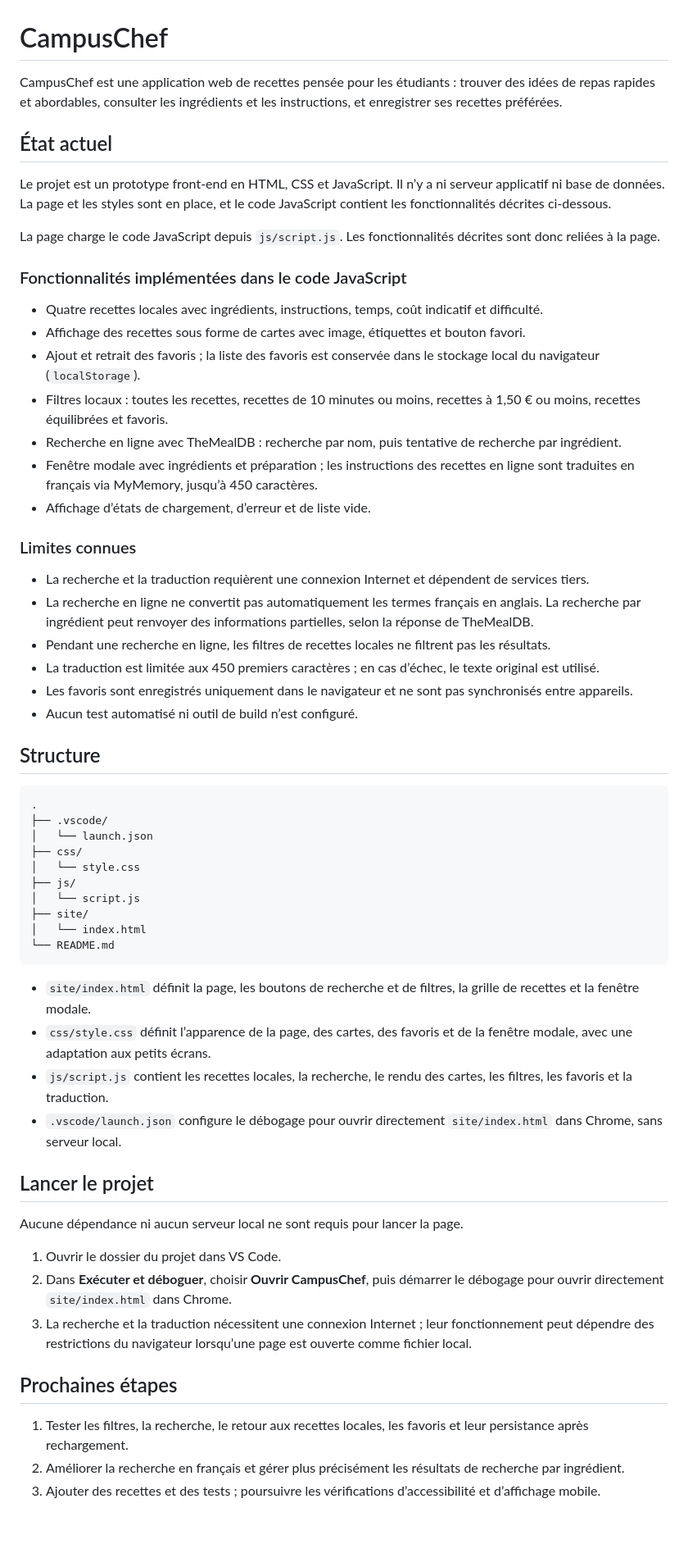
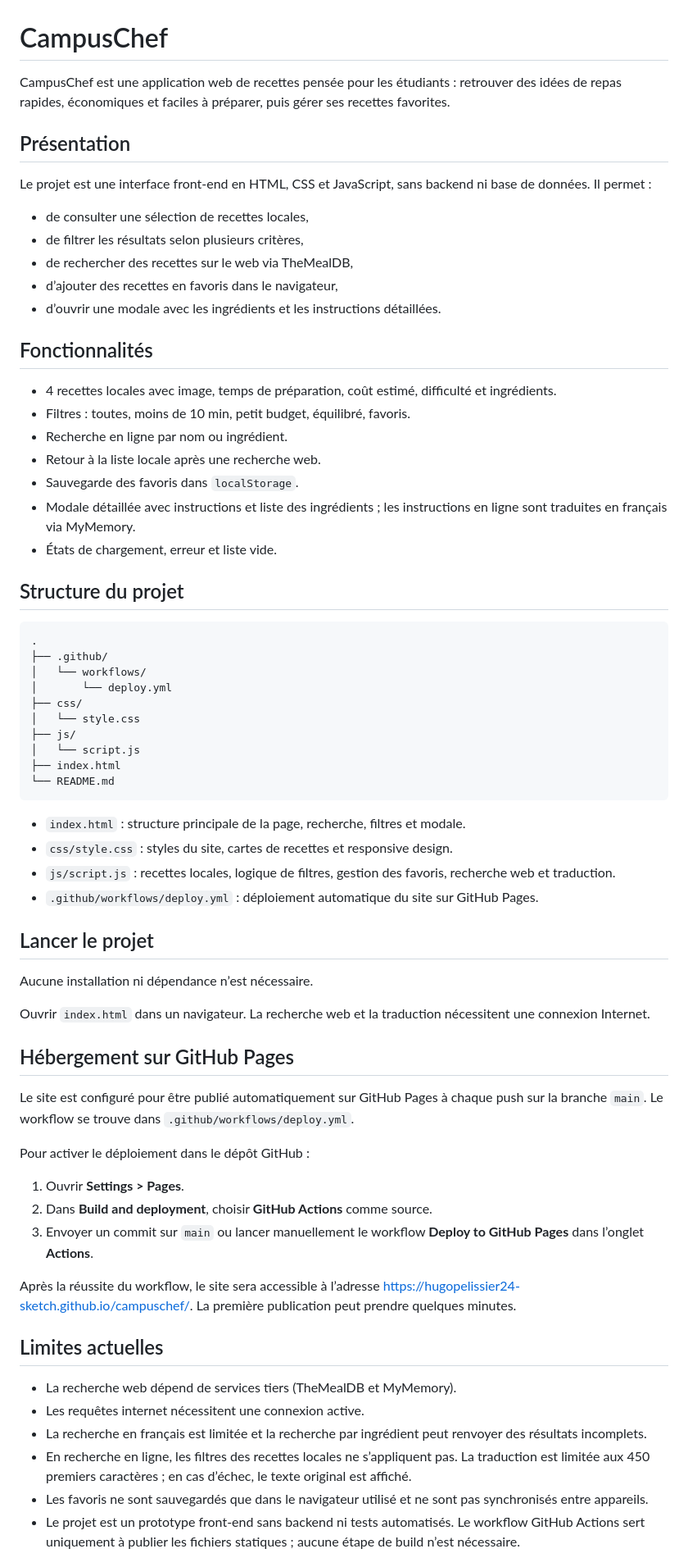
Before and after one commit to hugopelissier24-sketch/campuschef, a Markdown page: README.md, the part around one of its changes. Shown at 82% size. Rendered like a GitHub page; blank space fills up the shorter version.

Commit message:
Mise à jour README.me

````diff
--- a/README.md
+++ b/README.md
@@ -1,62 +1,71 @@
 # CampusChef
 
-CampusChef est une application web de recettes pensée pour les étudiants : trouver des idées de repas rapides et abordables, consulter les ingrédients et les instructions, et enregistrer ses recettes préférées.
+CampusChef est une application web de recettes pensée pour les étudiants : retrouver des idées de repas rapides, économiques et faciles à préparer, puis gérer ses recettes favorites.
 
-## État actuel
+## Présentation
 
-Le projet est un prototype front-end en HTML, CSS et JavaScript. Il n’y a ni serveur applicatif ni base de données. La page et les styles sont en place, et le code JavaScript contient les fonctionnalités décrites ci-dessous.
+Le projet est une interface front-end en HTML, CSS et JavaScript, sans backend ni base de données. Il permet :
 
-La page charge le code JavaScript depuis `js/script.js`. Les fonctionnalités décrites sont donc reliées à la page.
+- de consulter une sélection de recettes locales,
+- de filtrer les résultats selon plusieurs critères,
+- de rechercher des recettes sur le web via TheMealDB,
+- d’ajouter des recettes en favoris dans le navigateur,
+- d’ouvrir une modale avec les ingrédients et les instructions détaillées.
 
-### Fonctionnalités implémentées dans le code JavaScript
+## Fonctionnalités
 
-- Quatre recettes locales avec ingrédients, instructions, temps, coût indicatif et difficulté.
-- Affichage des recettes sous forme de cartes avec image, étiquettes et bouton favori.
-- Ajout et retrait des favoris ; la liste des favoris est conservée dans le stockage local du navigateur (`localStorage`).
-- Filtres locaux : toutes les recettes, recettes de 10 minutes ou moins, recettes à 1,50 € ou moins, recettes équilibrées et favoris.
-- Recherche en ligne avec TheMealDB : recherche par nom, puis tentative de recherche par ingrédient.
-- Fenêtre modale avec ingrédients et préparation ; les instructions des recettes en ligne sont traduites en français via MyMemory, jusqu’à 450 caractères.
-- Affichage d’états de chargement, d’erreur et de liste vide.
+- 4 recettes locales avec image, temps de préparation, coût estimé, difficulté et ingrédients.
+- Filtres : toutes, moins de 10 min, petit budget, équilibré, favoris.
+- Recherche en ligne par nom ou ingrédient.
+- Retour à la liste locale après une recherche web.
+- Sauvegarde des favoris dans `localStorage`.
+- Modale détaillée avec instructions et liste des ingrédients ; les instructions en ligne sont traduites en français via MyMemory.
+- États de chargement, erreur et liste vide.
 
-### Limites connues
-
-- La recherche et la traduction requièrent une connexion Internet et dépendent de services tiers.
-- La recherche en ligne ne convertit pas automatiquement les termes français en anglais. La recherche par ingrédient peut renvoyer des informations partielles, selon la réponse de TheMealDB.
-- Pendant une recherche en ligne, les filtres de recettes locales ne filtrent pas les résultats.
-- La traduction est limitée aux 450 premiers caractères ; en cas d’échec, le texte original est utilisé.
-- Les favoris sont enregistrés uniquement dans le navigateur et ne sont pas synchronisés entre appareils.
-- Aucun test automatisé ni outil de build n’est configuré.
-
-## Structure
+## Structure du projet
 
 ```text
 .
-├── .vscode/
-│   └── launch.json
+├── .github/
+│   └── workflows/
+│       └── deploy.yml
 ├── css/
 │   └── style.css
 ├── js/
 │   └── script.js
-├── site/
-│   └── index.html
+├── index.html
 └── README.md
 ```
 
-- `site/index.html` définit la page, les boutons de recherche et de filtres, la grille de recettes et la fenêtre modale.
-- `css/style.css` définit l’apparence de la page, des cartes, des favoris et de la fenêtre modale, avec une adaptation aux petits écrans.
-- `js/script.js` contient les recettes locales, la recherche, le rendu des cartes, les filtres, les favoris et la traduction.
-- `.vscode/launch.json` configure le débogage pour ouvrir directement `site/index.html` dans Chrome, sans serveur local.
+- `index.html` : structure principale de la page, recherche, filtres et modale.
+- `css/style.css` : styles du site, cartes de recettes et responsive design.
+- `js/script.js` : recettes locales, logique de filtres, gestion des favoris, recherche web et traduction.
+- `.github/workflows/deploy.yml` : déploiement automatique du site sur GitHub Pages.
 
 ## Lancer le projet
 
-Aucune dépendance ni aucun serveur local ne sont requis pour lancer la page.
+Aucune installation ni dépendance n’est nécessaire.
 
-1. Ouvrir le dossier du projet dans VS Code.
-2. Dans **Exécuter et déboguer**, choisir **Ouvrir CampusChef**, puis démarrer le débogage pour ouvrir directement `site/index.html` dans Chrome.
-3. La recherche et la traduction nécessitent une connexion Internet ; leur fonctionnement peut dépendre des restrictions du navigateur lorsqu’une page est ouverte comme fichier local.
+Ouvrir `index.html` dans un navigateur. La recherche web et la traduction nécessitent une connexion Internet.
 
-## Prochaines étapes
+## Hébergement sur GitHub Pages
 
-1. Tester les filtres, la recherche, le retour aux recettes locales, les favoris et leur persistance après rechargement.
-2. Améliorer la recherche en français et gérer plus précisément les résultats de recherche par ingrédient.
-3. Ajouter des recettes et des tests ; poursuivre les vérifications d’accessibilité et d’affichage mobile.
+Le site est configuré pour être publié automatiquement sur GitHub Pages à chaque push sur la branche `main`. Le workflow se trouve dans `.github/workflows/deploy.yml`.
+
+Pour activer le déploiement dans le dépôt GitHub :
+
+1. Ouvrir **Settings > Pages**.
+2. Dans **Build and deployment**, choisir **GitHub Actions** comme source.
+3. Envoyer un commit sur `main` ou lancer manuellement le workflow **Deploy to GitHub Pages** dans l’onglet **Actions**.
+
+Après la réussite du workflow, le site sera accessible à l’adresse [https://hugopelissier24-sketch.github.io/campuschef/](https://hugopelissier24-sketch.github.io/campuschef/). La première publication peut prendre quelques minutes.
+
+## Limites actuelles
+
+- La recherche web dépend de services tiers (TheMealDB et MyMemory).
+- Les requêtes internet nécessitent une connexion active.
+- La recherche en français est limitée et la recherche par ingrédient peut renvoyer des résultats incomplets.
+- En recherche en ligne, les filtres des recettes locales ne s’appliquent pas. La traduction est limitée aux 450 premiers caractères ; en cas d’échec, le texte original est affiché.
+- Les favoris ne sont sauvegardés que dans le navigateur utilisé et ne sont pas synchronisés entre appareils.
+- Le projet est un prototype front-end sans backend ni tests automatisés. Le workflow GitHub Actions sert uniquement à publier les fichiers statiques ; aucune étape de build n’est nécessaire.
+
````
Also changed, not shown: other parts of README.md (+7 -0 lines).
